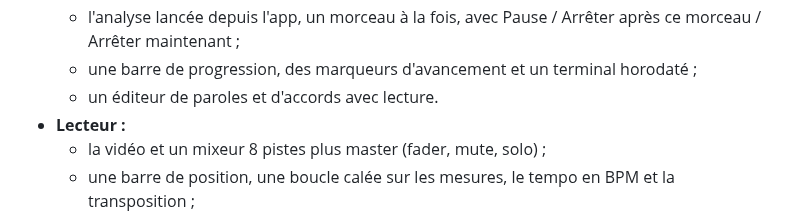
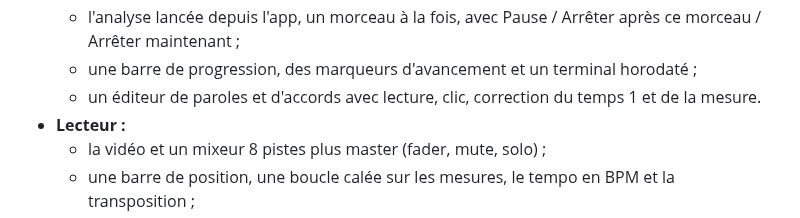
Before and after one commit to akkaouim/Karaifyer, a Markdown page: karaifyer/README.md, the part around the change. GitHub-like rendering.

Commit message:
docs: bar-grid corrections, click and time signature in the guide and checklist
Co-Authored-By: Claude Opus 5.5 (1M context) <noreply@anthropic.com>

```diff
--- a/karaifyer/README.md
+++ b/karaifyer/README.md
@@ -13,7 +13,7 @@ Application macOS pour préparer le spectacle karaoké. **Mode d'emploi complet,
   - l'analyse lancée depuis l'app, un morceau à la fois, avec Pause / Arrêter après ce morceau / Arrêter
     maintenant ;
   - une barre de progression, des marqueurs d'avancement et un terminal horodaté ;
-  - un éditeur de paroles et d'accords avec lecture.
+  - un éditeur de paroles et d'accords avec lecture, clic, correction du temps 1 et de la mesure.
 - **Lecteur :**
   - la vidéo et un mixeur 8 pistes plus master (fader, mute, solo) ;
   - une barre de position, une boucle calée sur les mesures, le tempo en BPM et la transposition ;
```
Also changed, not shown: docs/guide/GUIDE.md (+12 -0 lines), docs/karaoke/karaifyer-validation.md (+5 -0 lines), docs/guide/images/03-editeur.png.
